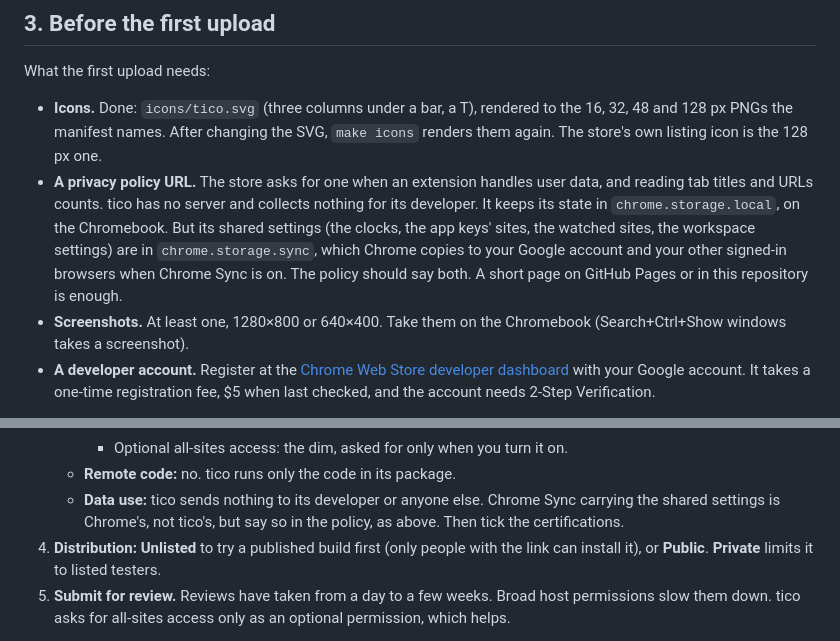
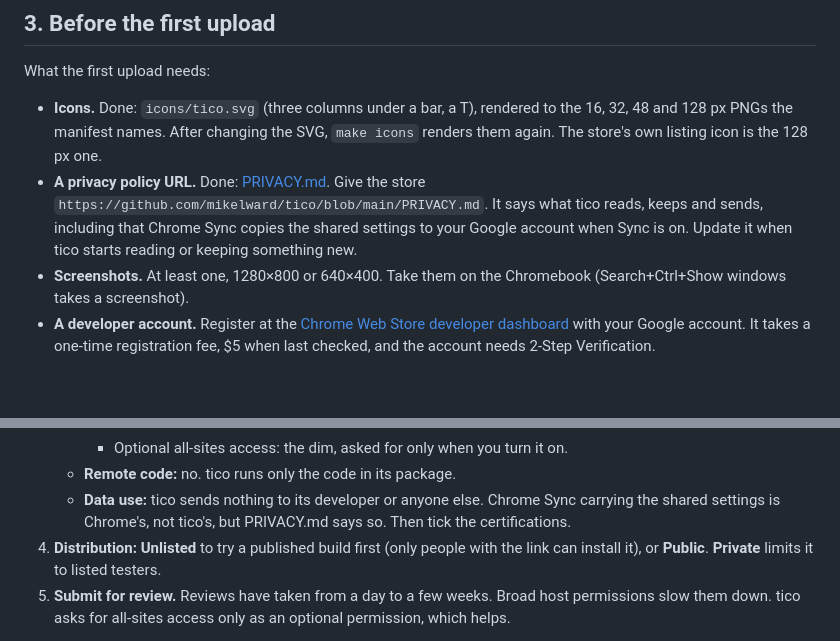
Before and after one commit to mikelward/tico, a Markdown page: PUBLISHING.md, 2 parts joined by grey strips. Rendered like a GitHub page; blank space fills up the shorter version.

```diff
--- a/PUBLISHING.md
+++ b/PUBLISHING.md
@@ -60,14 +60,11 @@ What the first upload needs:
   rendered to the 16, 32, 48 and 128 px PNGs the manifest names. After
   changing the SVG, `make icons` renders them again. The store's own
   listing icon is the 128 px one.
-- **A privacy policy URL.** The store asks for one when an extension
-  handles user data, and reading tab titles and URLs counts. tico has no
-  server and collects nothing for its developer. It keeps its state in
-  `chrome.storage.local`, on the Chromebook. But its shared settings (the
-  clocks, the app keys' sites, the watched sites, the workspace settings) are in
-  `chrome.storage.sync`, which Chrome copies to your Google account and
-  your other signed-in browsers when Chrome Sync is on. The policy should
-  say both. A short page on GitHub Pages or in this repository is enough.
+- **A privacy policy URL.** Done: [PRIVACY.md](PRIVACY.md). Give the store
+  `https://github.com/mikelward/tico/blob/main/PRIVACY.md`. It says what
+  tico reads, keeps and sends, including that Chrome Sync copies the shared
+  settings to your Google account when Sync is on. Update it when tico
+  starts reading or keeping something new.
 - **Screenshots.** At least one, 1280×800 or 640×400. Take them on the
   Chromebook (Search+Ctrl+Show windows takes a screenshot).
 - **A developer account.** Register at the
@@ -119,7 +116,7 @@ In the [developer dashboard](https://chrome.google.com/webstore/devconsole):
    - **Remote code:** no. tico runs only the code in its package.
    - **Data use:** tico sends nothing to its developer or anyone else.
      Chrome Sync carrying the shared settings is Chrome's, not tico's, but
-     say so in the policy, as above. Then tick the certifications.
+     PRIVACY.md says so. Then tick the certifications.
 4. **Distribution:** **Unlisted** to try a published build first (only
    people with the link can install it), or **Public**. **Private** limits
    it to listed testers.
```
Also changed, not shown: PRIVACY.md (added, +78 -0 lines).
